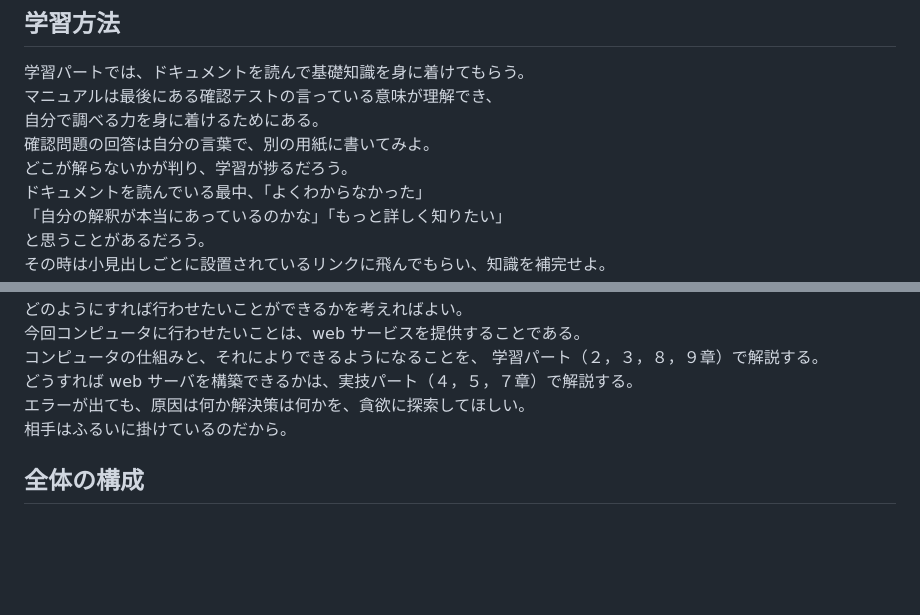
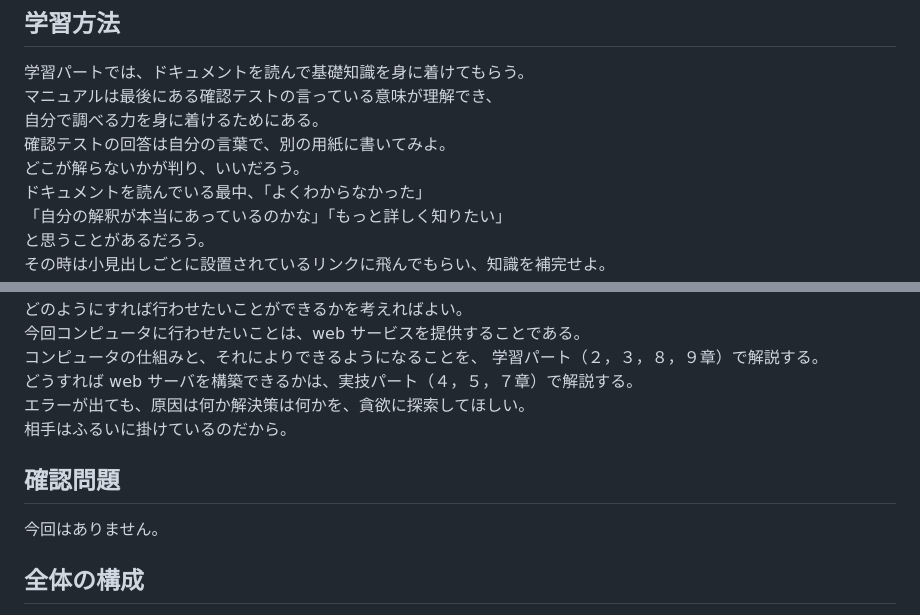
Before and after one commit to kokke1302/original-manual, a Markdown page: mdファイル/1.md, 2 parts joined by grey strips. GitHub-like rendering; blank space fills up the shorter version.

```diff
--- a/mdファイル/1.md
+++ b/mdファイル/1.md
@@ -45,8 +45,8 @@
 学習パートでは、ドキュメントを読んで基礎知識を身に着けてもらう。
 マニュアルは最後にある確認テストの言っている意味が理解でき、
 自分で調べる力を身に着けるためにある。
-確認問題の回答は自分の言葉で、別の用紙に書いてみよ。
-どこが解らないかが判り、学習が捗るだろう。
+確認テストの回答は自分の言葉で、別の用紙に書いてみよ。
+どこが解らないかが判り、いいだろう。
 ドキュメントを読んでいる最中、「よくわからなかった」
 「自分の解釈が本当にあっているのかな」「もっと詳しく知りたい」
 と思うことがあるだろう。
@@ -83,6 +83,10 @@
 エラーが出ても、原因は何か解決策は何かを、貪欲に探索してほしい。
 相手はふるいに掛けているのだから。
 
+## 確認問題
+
+今回はありません。
+
 ## 全体の構成
 
 1. 心構え
```
